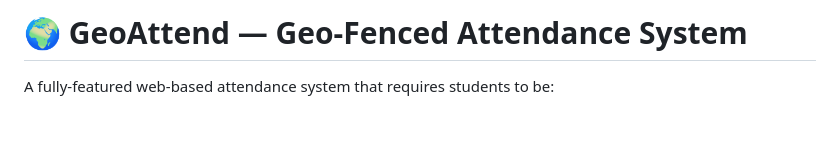
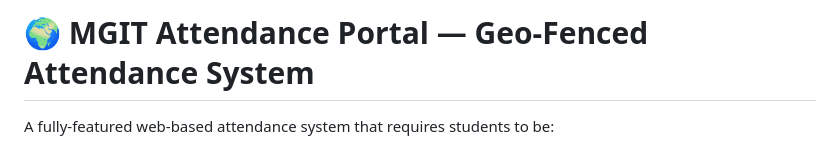
Before and after one commit to srinidhiireddy/MGIT-Attendance-Portal, a Markdown page: README.md, the part around the change. GitHub-like rendering; blank space fills up the shorter version.

Commit message:
Update project name to MGIT Attendance Portal

```diff
--- a/README.md
+++ b/README.md
@@ -1,4 +1,4 @@
-# 🌍 GeoAttend — Geo-Fenced Attendance System
+# 🌍 MGIT Attendance Portal — Geo-Fenced Attendance System
 
 A fully-featured web-based attendance system that requires students to be:
 - **Physically inside a geo-fence** (validated server-side via Haversine formula)
```
